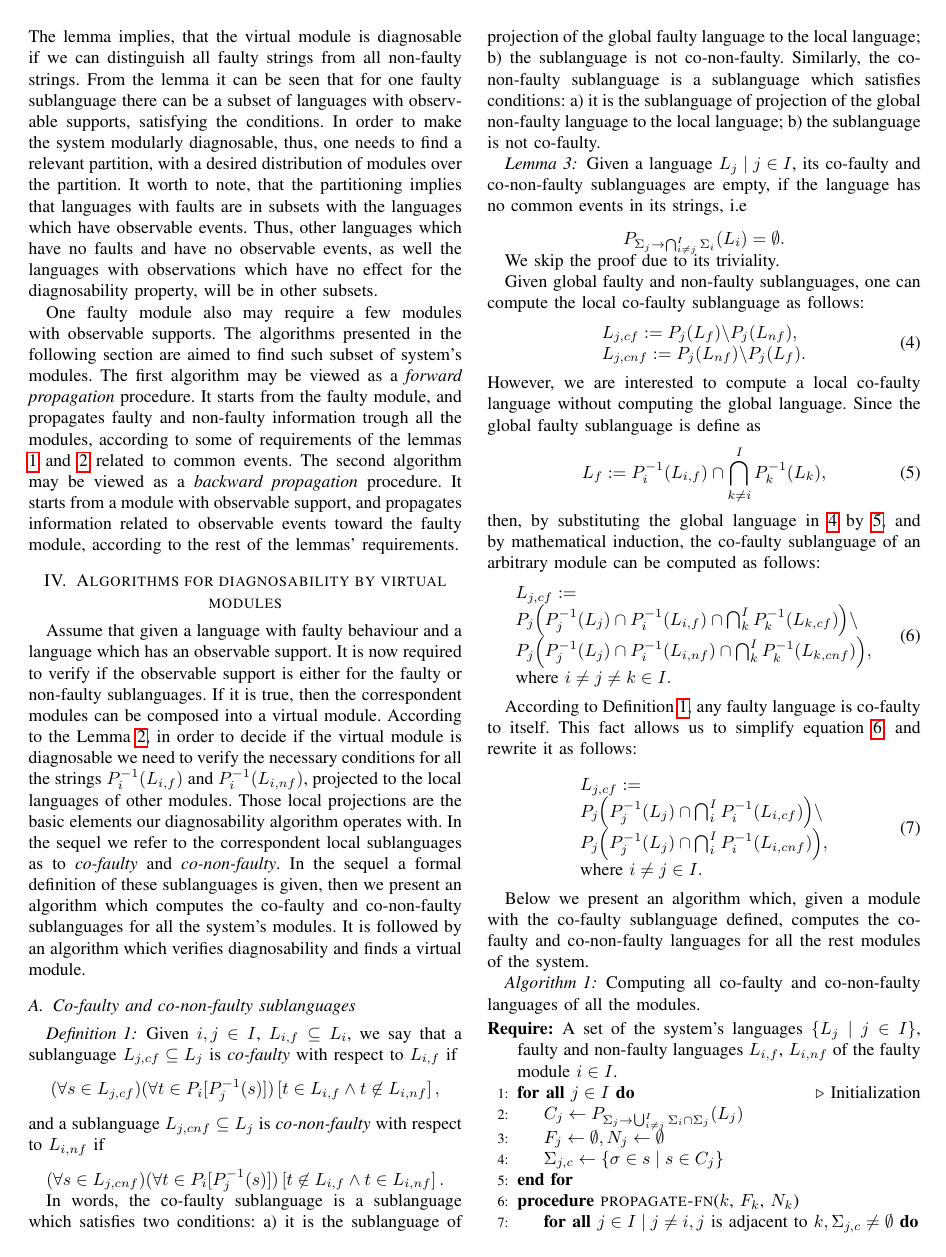
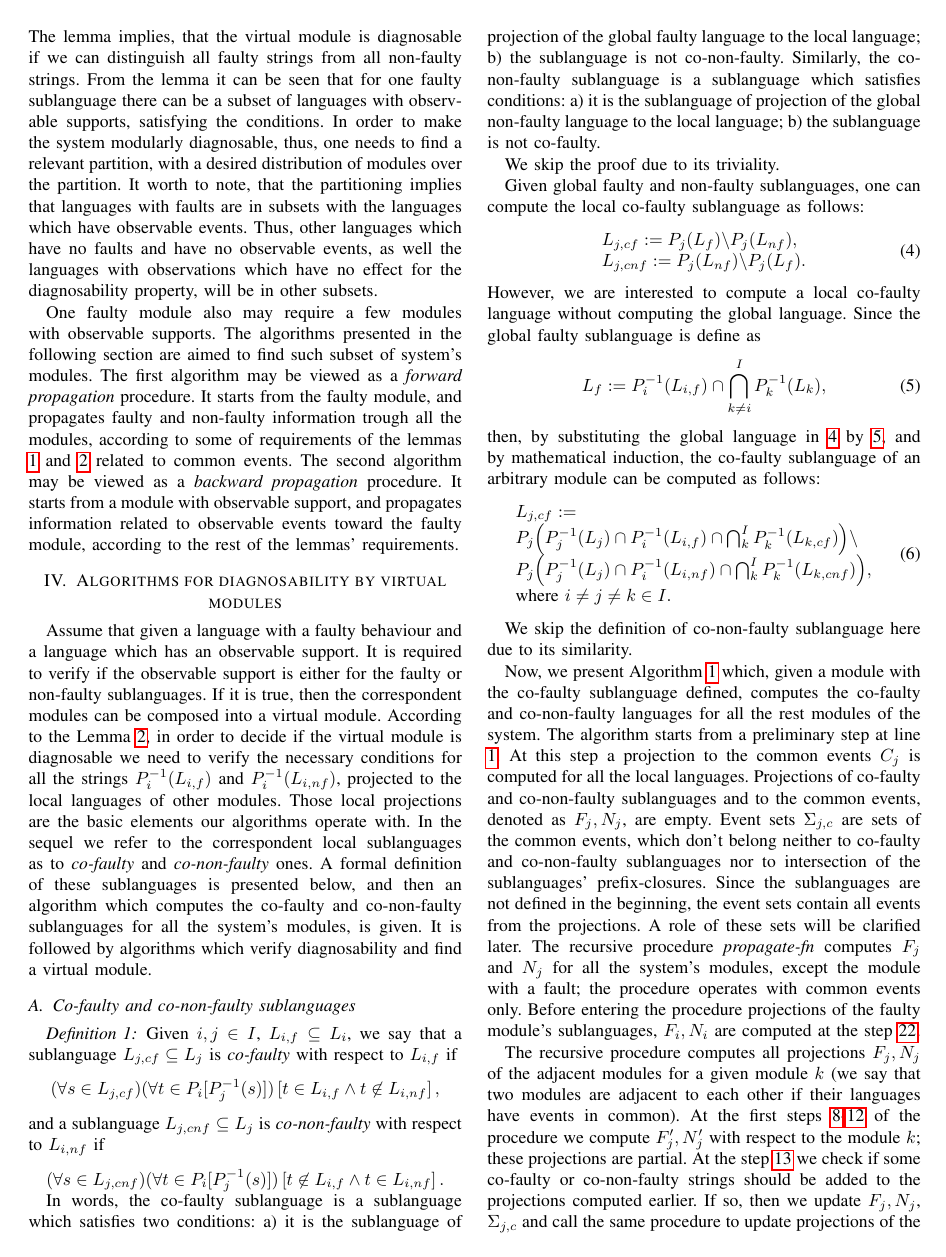
Before and after one commit to DmitryMyadzelets/incremental_analysis, a LaTeX paper (incremental_analysis.tex): page 3 of 6. Compiled offline with pdfLaTeX.

Commit message:
Fixed type and algorithms position

```diff
--- a/incremental_analysis.tex
+++ b/incremental_analysis.tex
@@ -24,6 +24,10 @@ Systems}, pdfauthor={Dmitry Myadzelets}, bookmarks=false,
 \usetikzlibrary{decorations.pathreplacing}
 \usetikzlibrary{arrows,positioning,automata,shadows,fit,shapes}
 \usepackage{algpseudocode}
+
+\usepackage{float}
+\newfloat{algorithm}{t}{lop}
+\floatname{algorithm}{Algorithm}
 
 \begin{document}
 
@@ -423,20 +427,20 @@ requirements.
 \section{Algorithms for diagnosability by virtual modules}
 \label{sec:algorithms}
 
-Assume that given a language with faulty behaviour and a language which has an
-observable support. It is now required to verify if the observable support is
+Assume that given a language with a faulty behaviour and a language which has an
+observable support. It is required to verify if the observable support is
 either for the faulty or non-faulty sublanguages. If it is true, then the
 correspondent modules can be composed into a virtual module.
 According to the Lemma \ref{lem:virtual_module_is_diagnosable}, in order to
 decide if the virtual module is diagnosable we need to verify the necessary
 conditions for all the strings $P_i^{-1}(L_{i,f})$ and $P_i^{-1}(L_{i,nf})$,
 projected to the local languages of other modules. Those local projections are
-the basic elements our diagnosability algorithm operates with. In the sequel we
+the basic elements our algorithms operate with. In the sequel we
 refer to the correspondent local sublanguages as to \emph{co-faulty} and
-\emph{co-non-faulty}. In the sequel a formal definition of these sublanguages is
-given, then we present an algorithm which computes the co-faulty and
-co-non-faulty sublanguages for all the system's modules. It is followed by an
-algorithm which verifies diagnosability and finds a virtual module.
+\emph{co-non-faulty} ones. A formal definition of these sublanguages is
+presented below, and then an algorithm which computes the co-faulty
+and co-non-faulty sublanguages for all the system's modules, is given. It is
+followed by algorithms which verify diagnosability and find a virtual module.
 
 \subsection{Co-faulty and co-non-faulty sublanguages}
 
@@ -470,13 +474,13 @@ conditions:
 a) it is the sublanguage of projection of the global non-faulty language
 to the local language; b) the sublanguage is not co-faulty.
 
-\begin{lemma}
-\label{lem:empty_co_if_no_common}
-Given a language $L_j\mid j \in I$, its co-faulty and
-co-non-faulty sublanguages are empty, if the language has no common events in
-its strings, i.e
-$$P_{\Sigma_j \rightarrow \bigcap_{i\neq j}^I \Sigma_i}(L_i) = \emptyset.$$
-\end{lemma}
+% \begin{lemma}
+% \label{lem:empty_co_if_no_common}
+% Given a language $L_j\mid j \in I$, its co-faulty and
+% co-non-faulty sublanguages are empty, if the language has no common events in
+% its strings, i.e
+% $$P_{\Sigma_j \rightarrow \bigcap_{i\neq j}^I \Sigma_i}(L_i) = \emptyset.$$
+% \end{lemma}
 
 We skip the proof due to its triviality.
 
@@ -526,29 +530,25 @@ sublanguage of an arbitrary module can be computed as follows:
 	\end{array}
 \end{equation}
 
-According to Definition \ref{def:co-faulty}, any faulty language is co-faulty to
-itself. This fact allows us to simplify equation
-\ref{eq:co-faulty_iterative_w_faulty}, and rewrite it as follows:
+We skip the definition of co-non-faulty sublanguage here due to its similarity.
 
-\begin{equation}
-\label{}
-	\begin{array}{l}
-		L_{j,cf} :=
-		\\
-		P_j\Big(P_j^{-1}(L_j) \cap
-		\bigcap_i^I P_i^{-1}(L_{i,cf})\Big) \backslash
-		\\
-		P_j\Big(P_j^{-1}(L_j) \cap
-		\bigcap_i^I P_i^{-1}(L_{i,cnf})\Big),
-		\\
-		\textrm{where } i\neq j\in I.
-	\end{array}
-\end{equation}
-
-
-Below we present an algorithm which, given a module with the co-faulty
-sublanguage defined, computes the co-faulty and co-non-faulty languages for all
-the rest modules of the system.
+% According to Definition \ref{def:co-faulty}, any faulty language is co-faulty to
+% itself. It allows us to simplify the above equation, and rewrite it as follows:
+%
+% \begin{equation}
+% \label{}
+% 	\begin{array}{l}
+% 		L_{j,cf} :=
+% 		\\
+% 		P_j\Big(P_j^{-1}(L_j) \cap
+% 		\bigcap_i^I P_i^{-1}(L_{i,cf})\Big) \backslash
+% 		\\
+% 		P_j\Big(P_j^{-1}(L_j) \cap
+% 		\bigcap_i^I P_i^{-1}(L_{i,cnf})\Big),
+% 		\\
+% 		\textrm{where } i\neq j\in I.
+% 	\end{array}
+% \end{equation}
 
 % In the following, when we assume that statements for co-faulty sublanguages also
 % valid for co-non-faulty sublanguages.
@@ -720,6 +720,3 @@ the rest modules of the system.
 % % are processed separately first, and then the goal module is processed with all
 % % of them. << Too BIG complexity difference. Check it twice!
 
-\begin{algorithm} Computing all co-faulty and co-non-faulty languages of
-all the modules.
-\label{alg:full_co_faulty}
@@ -726,6 +726,6 @@ all the modules.
 \begin{algorithmic}[1]
-	\Require A set of the system's languages $\{L_j\mid j \in I\}$, faulty and
-	non-faulty languages $L_{i,f}$, $L_{i,nf}$ of the faulty module $i\in I$.
+	\Require The set of the system's languages $\{L_j\mid j \in I\}$, faulty and
+	non-faulty sublanguages $L_{i,f}$, $L_{i,nf}$ of a faulty module $i\in I$.
 	\ForAll{$j \in I$}
 	\label{alg:fcf_init}
 		\Comment{Initialization}
@@ -787,9 +787,22 @@ all the modules.
 	\\
 	\Return $\{L_{j,cf}\}$, $\{L_{j,cnf}\}$
 \end{algorithmic}
+\label{alg:propagate_fn}
 \end{algorithm}
 
-The above algorithm starts from a preliminary step at line \ref{alg:fcf_init}.
+Now, we present Algorithm \ref{alg:propagate_fn} which, given a module with the co-faulty
+sublanguage defined, computes the co-faulty and co-non-faulty languages for all
+the rest modules of the system.
+The algorithm starts from a preliminary step at line \ref{alg:fcf_init}.
 At this step a projection to the common events $C_j$ is computed for all the
 local languages. Projections of co-faulty and co-non-faulty sublanguages and
 to the common events, denoted as $F_j, N_j$, are empty. Event sets
+$\Sigma_{j,c}$ are sets of the common events, which don't belong neither to
+co-faulty and co-non-faulty sublanguages nor to intersection of the sublanguages'
+prefix-closures. Since the sublanguages are not defined in the beginning, the
+event sets contain all events from the projections. A role of these sets will be
+clarified later.
+The recursive procedure \emph{propagate-fn} computes $F_j$ and $N_j$ for all the
+system's modules, except the module with a fault; the procedure operates with
+common events only. Before entering the procedure projections of the faulty
+module's sublanguages, $F_i, N_i$ are computed at the step \ref{alg:fcf_Fi}.
@@ -806,7 +811,8 @@ The recursive procedure computes all projections $F_j, N_j$ of the adjacent
 modules for a given module $k$ (we say that two modules are adjacent to each
 other if their languages have events in common). At the first steps
 \ref{alg:fcf_partial_begin}-\ref{alg:fcf_partial_end} of the
-procedure we compute $F_j, N_j$ with respect to the module $k$; these
+procedure we compute $F'_j, N'_j$ with respect to the module $k$; these
 projections are partial. At the step \ref{alg:fcf_update} we check if some
-co-faulty or co-non-faulty strings can be added to the projections computed
+co-faulty or co-non-faulty strings should be added to the projections computed
 earlier. If so, then we update $F_j, N_j$, $\Sigma_{j,c}$ and call the same
+procedure to update projections of the adjacent modules. Thus, whenever the
```
Also changed, not shown: incremental_analysis.tex (54 more changed lines).
